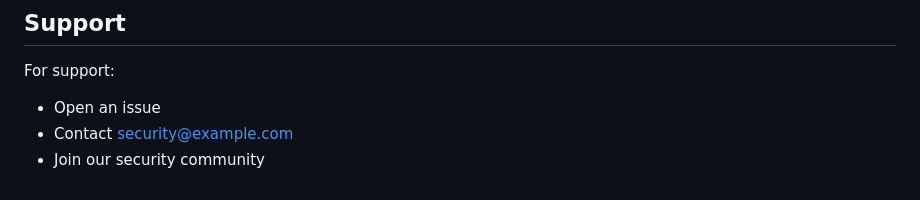
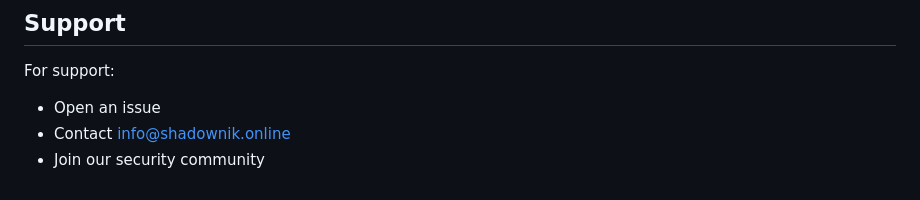
Before and after one commit to Shadownik-official/SIEM, a Markdown page: README.md, the part around the change. Drawn GitHub-style.

```diff
--- a/README.md
+++ b/README.md
@@ -136,5 +136,5 @@ This project is licensed under the MIT License - see the LICENSE file for detail
 
 For support:
 - Open an issue
-- Contact security@example.com
+- Contact info@shadownik.online
 - Join our security community
```
